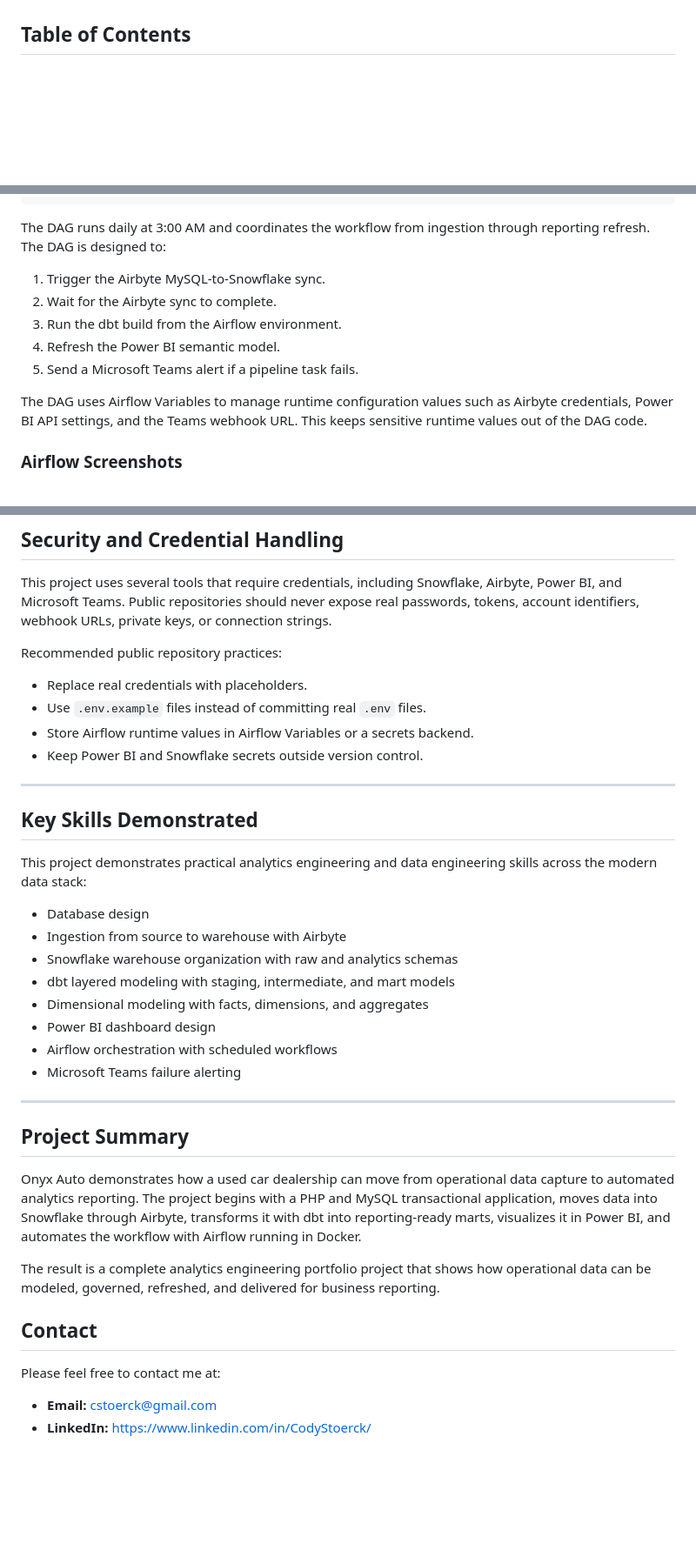
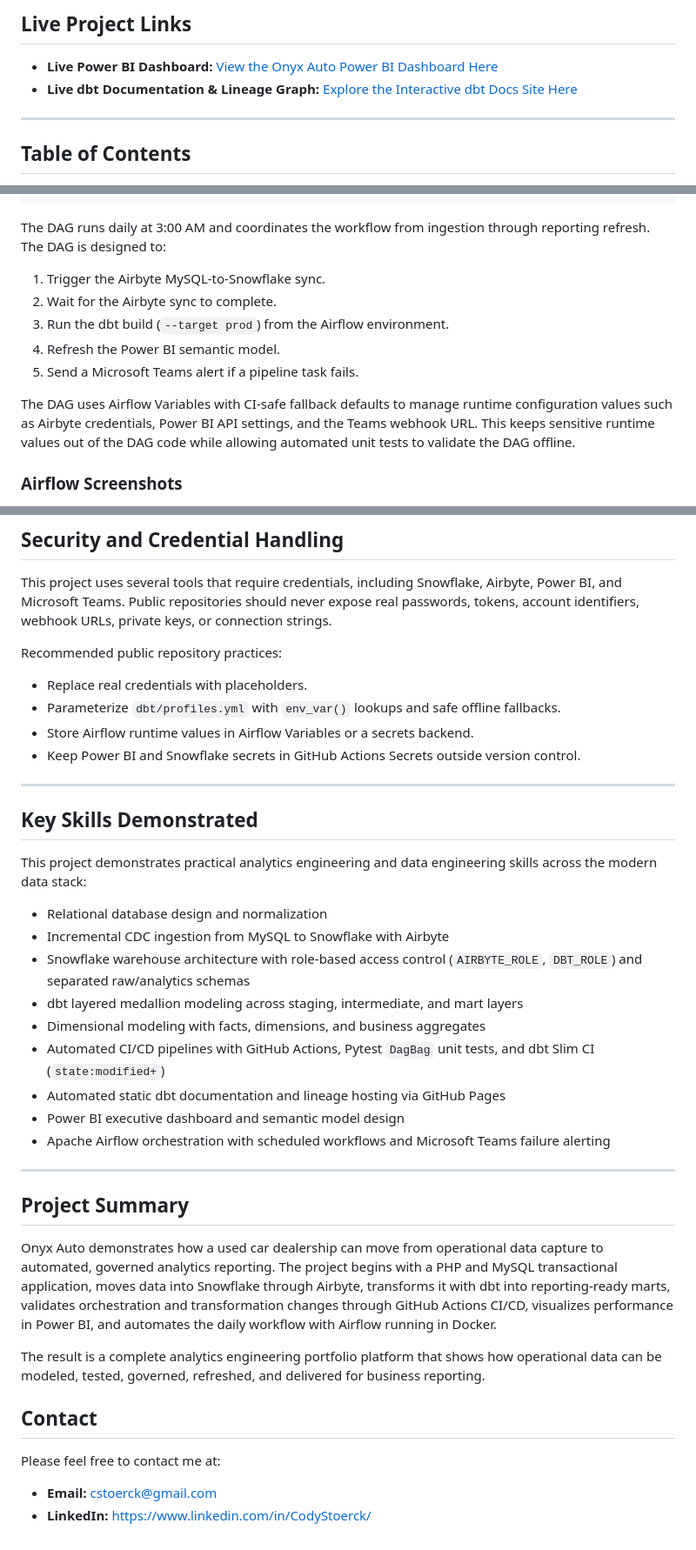
Before and after one commit to CStoerck/Onyx-Auto-Dealership-Analytics-Platform, a Markdown page: README.md, 3 parts joined by grey strips. Shown at 87% size. Rendered like a GitHub page; blank space fills up the shorter version.

Commit message:
Revise README with CI/CD and project link updates
Updated README to include CI/CD details, enhanced descriptions, and added live project links.

```diff
--- a/README.md
+++ b/README.md
@@ -5,4 +4,9 @@
 
+## Live Project Links
+- **Live Power BI Dashboard:** [View the Onyx Auto Power BI Dashboard Here](https://app.powerbi.com/view?r=eyJrIjoiZTUyOThhMmQtZDA0ZS00MDg3LTkwOWEtMTJiMTBiZGIwYmNkIiwidCI6ImMxYTRiYTFiLTk5MDMtNDYxMC04YzU1LWQwYzQwOTJkNjU5OCJ9)
+- **Live dbt Documentation & Lineage Graph:** [Explore the Interactive dbt Docs Site Here](https://cstoerck.github.io/Onyx-Auto-Dealership-Analytics-Platform/)
+
+---
 
 ## Table of Contents
 - [Overview](#overview)
@@ -313,11 +323,11 @@ The DAG runs daily at 3:00 AM and coordinates the workflow from ingestion throug
 
 1. Trigger the Airbyte MySQL-to-Snowflake sync.
 2. Wait for the Airbyte sync to complete.
-3. Run the dbt build from the Airflow environment.
+3. Run the dbt build (`--target prod`) from the Airflow environment.
 4. Refresh the Power BI semantic model.
 5. Send a Microsoft Teams alert if a pipeline task fails.
 
-The DAG uses Airflow Variables to manage runtime configuration values such as Airbyte credentials, Power BI API settings, and the Teams webhook URL. This keeps sensitive runtime values out of the DAG code.
+The DAG uses Airflow Variables with CI-safe fallback defaults to manage runtime configuration values such as Airbyte credentials, Power BI API settings, and the Teams webhook URL. This keeps sensitive runtime values out of the DAG code while allowing automated unit tests to validate the DAG offline.
 
 ### Airflow Screenshots
 
@@ -380,9 +405,9 @@ This project uses several tools that require credentials, including Snowflake, A
 Recommended public repository practices:
 
 - Replace real credentials with placeholders.
-- Use `.env.example` files instead of committing real `.env` files.
+- Parameterize `dbt/profiles.yml` with `env_var()` lookups and safe offline fallbacks.
 - Store Airflow runtime values in Airflow Variables or a secrets backend.
-- Keep Power BI and Snowflake secrets outside version control.
+- Keep Power BI and Snowflake secrets in GitHub Actions Secrets outside version control.
 
 ---
 
@@ -390,24 +415,25 @@ Recommended public repository practices:
 
 This project demonstrates practical analytics engineering and data engineering skills across the modern data stack:
 
-- Database design
-- Ingestion from source to warehouse with Airbyte
-- Snowflake warehouse organization with raw and analytics schemas
-- dbt layered modeling with staging, intermediate, and mart models
-- Dimensional modeling with facts, dimensions, and aggregates
-- Power BI dashboard design
-- Airflow orchestration with scheduled workflows
-- Microsoft Teams failure alerting
+- Relational database design and normalization
+- Incremental CDC ingestion from MySQL to Snowflake with Airbyte
+- Snowflake warehouse architecture with role-based access control (`AIRBYTE_ROLE`, `DBT_ROLE`) and separated raw/analytics schemas
+- dbt layered medallion modeling across staging, intermediate, and mart layers
+- Dimensional modeling with facts, dimensions, and business aggregates
+- Automated CI/CD pipelines with GitHub Actions, Pytest `DagBag` unit tests, and dbt Slim CI (`state:modified+`)
+- Automated static dbt documentation and lineage hosting via GitHub Pages
+- Power BI executive dashboard and semantic model design
+- Apache Airflow orchestration with scheduled workflows and Microsoft Teams failure alerting
 
 ---
 
 ## Project Summary
 
-Onyx Auto demonstrates how a used car dealership can move from operational data capture to automated analytics reporting. The project begins with a PHP and MySQL transactional application, moves data into Snowflake through Airbyte, transforms it with dbt into reporting-ready marts, visualizes it in Power BI, and automates the workflow with Airflow running in Docker.
+Onyx Auto demonstrates how a used car dealership can move from operational data capture to automated, governed analytics reporting. The project begins with a PHP and MySQL transactional application, moves data into Snowflake through Airbyte, transforms it with dbt into reporting-ready marts, validates orchestration and transformation changes through GitHub Actions CI/CD, visualizes performance in Power BI, and automates the daily workflow with Airflow running in Docker.
 
-The result is a complete analytics engineering portfolio project that shows how operational data can be modeled, governed, refreshed, and delivered for business reporting.
+The result is a complete analytics engineering portfolio platform that shows how operational data can be modeled, tested, governed, refreshed, and delivered for business reporting.
 
 ## Contact
 Please feel free to contact me at:
-* **Email:** cstoerck@gmail.com
-* **LinkedIn:** https://www.linkedin.com/in/CodyStoerck/
+- **Email:** cstoerck@gmail.com
+- **LinkedIn:** https://www.linkedin.com/in/CodyStoerck/
```
Also changed, not shown: other parts of README.md (+27 -7 lines).
